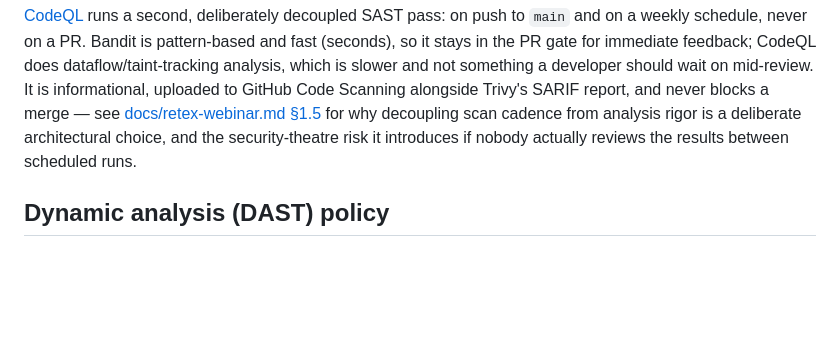
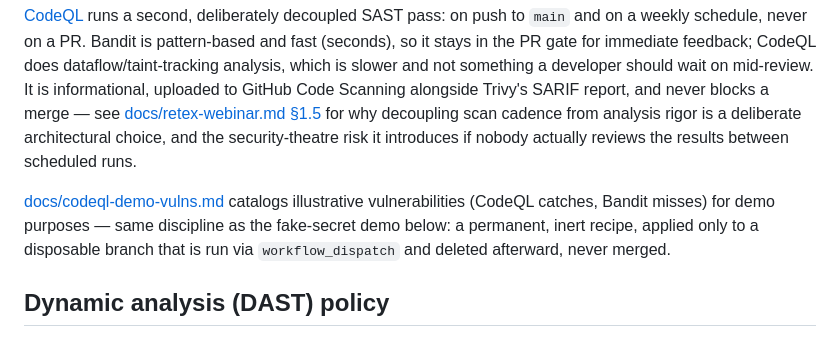
Before and after one commit to eazysec/cicd-devsecops-demo, a Markdown page: SECURITY.md, the part around the change. GitHub-like rendering; blank space fills up the shorter version.

```diff
--- a/SECURITY.md
+++ b/SECURITY.md
@@ -108,6 +108,11 @@ to GitHub Code Scanning alongside Trivy's SARIF report, and never blocks a merge
 rigor is a deliberate architectural choice, and the security-theatre risk it introduces if nobody
 actually reviews the results between scheduled runs.
 
+[docs/codeql-demo-vulns.md](docs/codeql-demo-vulns.md) catalogs illustrative vulnerabilities
+(CodeQL catches, Bandit misses) for demo purposes — same discipline as the fake-secret demo below:
+a permanent, inert recipe, applied only to a disposable branch that is run via `workflow_dispatch`
+and deleted afterward, never merged.
+
 ## Dynamic analysis (DAST) policy
 
 [OWASP ZAP](https://www.zaproxy.org/) runs a baseline (passive) scan against the `staging`
```
Also changed, not shown: docs/codeql-demo-vulns.md (added, +89 -0 lines).
